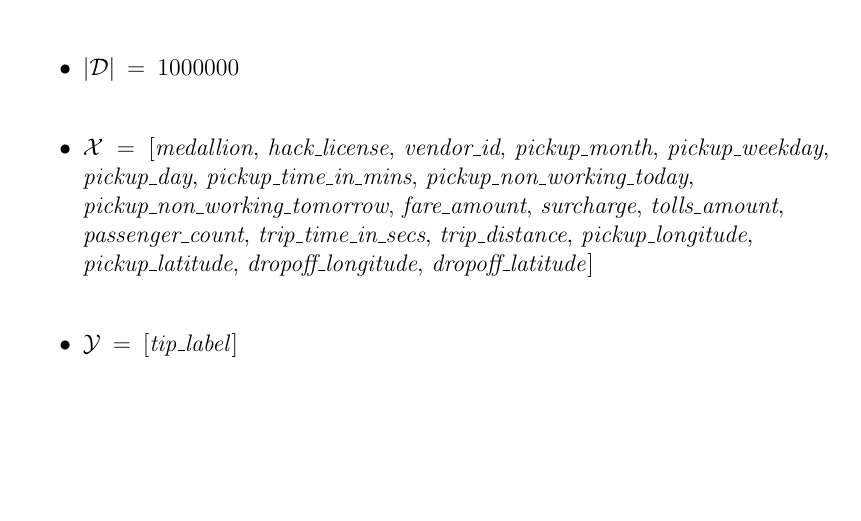
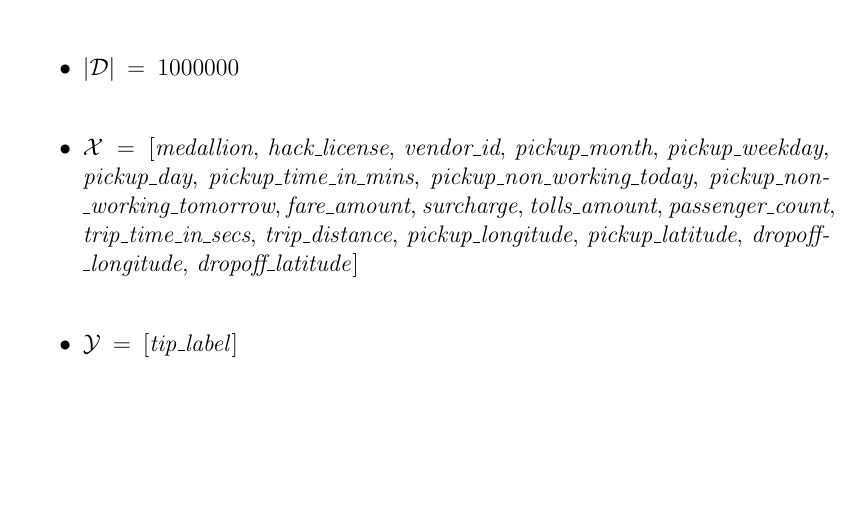
Before and after one commit to josemazo/bsc-cs-thesis, a LaTeX thesis (src/document.tex, which reads src/chapter_05/ch_05.tex): part of page 80 of 107, cut so that both start at the same text. Compiled offline with pdfLaTeX.

Commit message:
Layout improved

```diff
--- a/src/chapter_05/ch_05.tex
+++ b/src/chapter_05/ch_05.tex
@@ -305,10 +305,7 @@ Una vez realizadas estas tareas tenemos listos los datos para su aprendizaje. Co
 \begin{itemize}
 \item[\textbullet]$|\mathcal{D}|\:=\:1000000$
 
-\item[\textbullet]$\mathcal{X}\:=\:[$\emph{medallion}, \emph{hack\_license}, \emph{vendor\_id}, \emph{pickup\_month}, \emph{pickup\_weekday}, \emph{pickup\_day}, \emph{pickup\_time\_in\_mins}, \emph{pickup\_non\_working\_today}, \\
-\emph{pickup\_non\_working\_tomorrow}, \emph{fare\_amount}, \emph{surcharge}, \emph{tolls\_amount}, \\
-\emph{passenger\_count}, \emph{trip\_time\_in\_secs}, \emph{trip\_distance}, \emph{pickup\_longitude}, \\
-\emph{pickup\_latitude}, \emph{dropoff\_longitude}, \emph{dropoff\_latitude}$]$
+\item[\textbullet]$\mathcal{X}\:=\:[$\emph{medallion}, \emph{hack\_license}, \emph{vendor\_id}, \emph{pickup\_month}, \emph{pickup\_weekday}, \emph{pickup\_day}, \emph{pickup\_time\_in\_mins}, \emph{pickup\_non\_working\_today}, \emph{pickup\_non-\_working\_tomorrow}, \emph{fare\_amount}, \emph{surcharge}, \emph{tolls\_amount}, \emph{passenger\_count}, \emph{trip\_time\_in\_secs}, \emph{trip\_distance}, \emph{pickup\_longitude}, \emph{pickup\_latitude}, \emph{dropoff-\_longitude}, \emph{dropoff\_latitude}$]$
 
 \item[\textbullet]$\mathcal{Y}\:=\:[$\emph{tip\_label}$]$
 \end{itemize}
```
Also changed, not shown: src/chapter_02/ch_02.tex (+2 -0 lines), src/chapter_03/ch_03.tex (+1 -1 lines).
